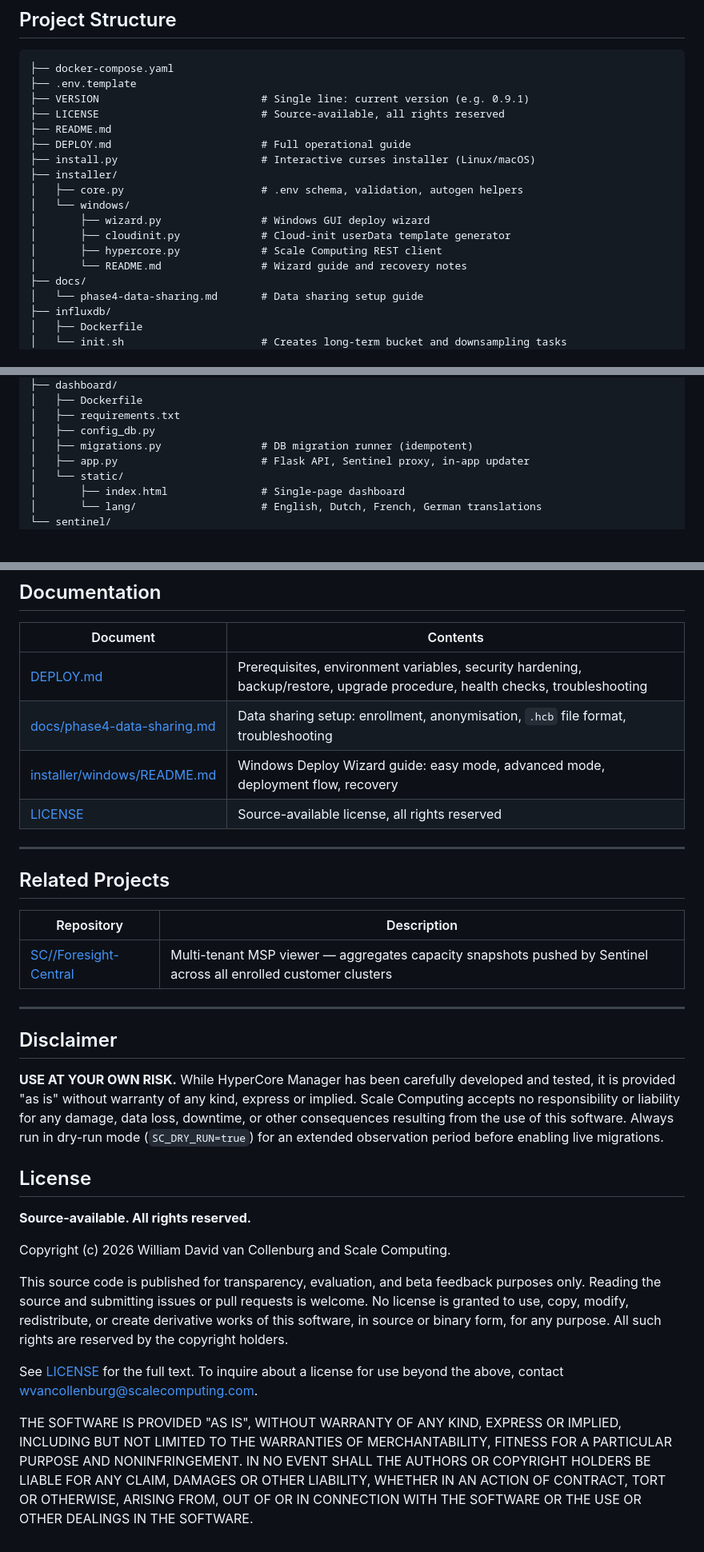
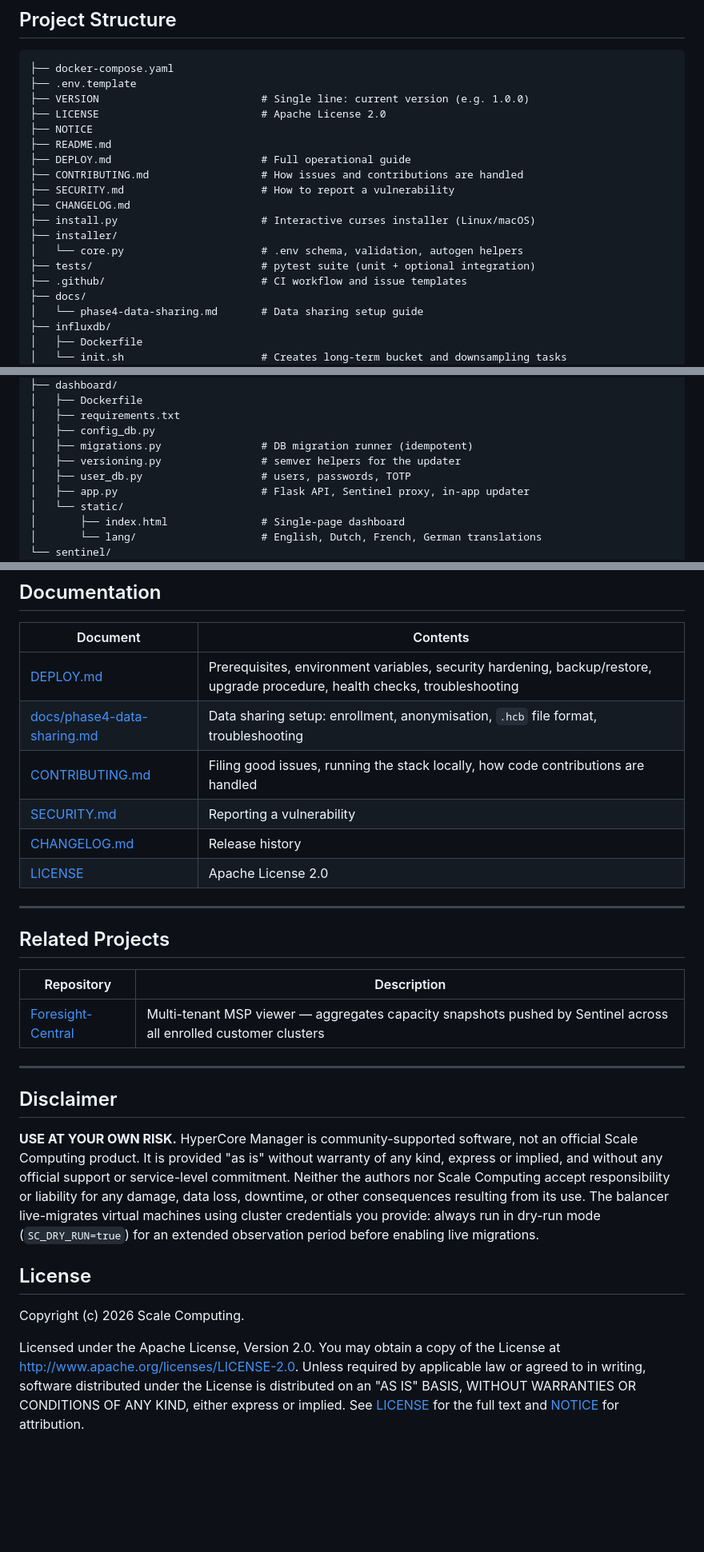
Before and after one commit to wvcollenburg/hypercore-manager, a Markdown page: README.md, 3 parts joined by grey strips. Shown at 80% size. GitHub-like rendering; blank space fills up the shorter version.

````diff
--- a/README.md
+++ b/README.md
@@ -348,18 +332,19 @@ Connect it to InfluxDB using the Flux query language at `http://influxdb:8086`.
 ```
 ├── docker-compose.yaml
 ├── .env.template
-├── VERSION                          # Single line: current version (e.g. 0.9.1)
-├── LICENSE                          # Source-available, all rights reserved
+├── VERSION                          # Single line: current version (e.g. 1.0.0)
+├── LICENSE                          # Apache License 2.0
+├── NOTICE
 ├── README.md
 ├── DEPLOY.md                        # Full operational guide
+├── CONTRIBUTING.md                  # How issues and contributions are handled
+├── SECURITY.md                      # How to report a vulnerability
+├── CHANGELOG.md
 ├── install.py                       # Interactive curses installer (Linux/macOS)
 ├── installer/
-│   ├── core.py                      # .env schema, validation, autogen helpers
-│   └── windows/
-│       ├── wizard.py                # Windows GUI deploy wizard
-│       ├── cloudinit.py             # Cloud-init userData template generator
-│       ├── hypercore.py             # Scale Computing REST client
-│       └── README.md                # Wizard guide and recovery notes
+│   └── core.py                      # .env schema, validation, autogen helpers
+├── tests/                           # pytest suite (unit + optional integration)
+├── .github/                         # CI workflow and issue templates
 ├── docs/
 │   └── phase4-data-sharing.md       # Data sharing setup guide
 ├── influxdb/
@@ -384,6 +369,8 @@ Connect it to InfluxDB using the Flux query language at `http://influxdb:8086`.
 │   ├── requirements.txt
 │   ├── config_db.py
 │   ├── migrations.py                # DB migration runner (idempotent)
+│   ├── versioning.py                # semver helpers for the updater
+│   ├── user_db.py                   # users, passwords, TOTP
 │   ├── app.py                       # Flask API, Sentinel proxy, in-app updater
 │   └── static/
 │       ├── index.html               # Single-page dashboard
@@ -406,8 +393,10 @@ Connect it to InfluxDB using the Flux query language at `http://influxdb:8086`.
 |----------|----------|
 | [DEPLOY.md](DEPLOY.md) | Prerequisites, environment variables, security hardening, backup/restore, upgrade procedure, health checks, troubleshooting |
 | [docs/phase4-data-sharing.md](docs/phase4-data-sharing.md) | Data sharing setup: enrollment, anonymisation, `.hcb` file format, troubleshooting |
-| [installer/windows/README.md](installer/windows/README.md) | Windows Deploy Wizard guide: easy mode, advanced mode, deployment flow, recovery |
-| [LICENSE](LICENSE) | Source-available license, all rights reserved |
+| [CONTRIBUTING.md](CONTRIBUTING.md) | Filing good issues, running the stack locally, how code contributions are handled |
+| [SECURITY.md](SECURITY.md) | Reporting a vulnerability |
+| [CHANGELOG.md](CHANGELOG.md) | Release history |
+| [LICENSE](LICENSE) | Apache License 2.0 |
 
 ---
 
@@ -415,22 +404,16 @@ Connect it to InfluxDB using the Flux query language at `http://influxdb:8086`.
 
 | Repository | Description |
 |------------|-------------|
-| [SC//Foresight-Central](https://github.com/wvcollenburg/sc-foresight-central) | Multi-tenant MSP viewer — aggregates capacity snapshots pushed by Sentinel across all enrolled customer clusters |
+| [Foresight-Central](https://github.com/wvcollenburg/sc-foresight-central) | Multi-tenant MSP viewer — aggregates capacity snapshots pushed by Sentinel across all enrolled customer clusters |
 
 ---
 
 ## Disclaimer
 
-**USE AT YOUR OWN RISK.** While HyperCore Manager has been carefully developed and tested, it is provided "as is" without warranty of any kind, express or implied. Scale Computing accepts no responsibility or liability for any damage, data loss, downtime, or other consequences resulting from the use of this software. Always run in dry-run mode (`SC_DRY_RUN=true`) for an extended observation period before enabling live migrations.
+**USE AT YOUR OWN RISK.** HyperCore Manager is community-supported software, not an official Scale Computing product. It is provided "as is" without warranty of any kind, express or implied, and without any official support or service-level commitment. Neither the authors nor Scale Computing accept responsibility or liability for any damage, data loss, downtime, or other consequences resulting from its use. The balancer live-migrates virtual machines using cluster credentials you provide: always run in dry-run mode (`SC_DRY_RUN=true`) for an extended observation period before enabling live migrations.
 
 ## License
 
-**Source-available. All rights reserved.**
+Copyright (c) 2026 Scale Computing.
 
-Copyright (c) 2026 William David van Collenburg and Scale Computing.
-
-This source code is published for transparency, evaluation, and beta feedback purposes only. Reading the source and submitting issues or pull requests is welcome. No license is granted to use, copy, modify, redistribute, or create derivative works of this software, in source or binary form, for any purpose. All such rights are reserved by the copyright holders.
-
-See [LICENSE](LICENSE) for the full text. To inquire about a license for use beyond the above, contact wvancollenburg@scalecomputing.com.
-
-THE SOFTWARE IS PROVIDED "AS IS", WITHOUT WARRANTY OF ANY KIND, EXPRESS OR IMPLIED, INCLUDING BUT NOT LIMITED TO THE WARRANTIES OF MERCHANTABILITY, FITNESS FOR A PARTICULAR PURPOSE AND NONINFRINGEMENT. IN NO EVENT SHALL THE AUTHORS OR COPYRIGHT HOLDERS BE LIABLE FOR ANY CLAIM, DAMAGES OR OTHER LIABILITY, WHETHER IN AN ACTION OF CONTRACT, TORT OR OTHERWISE, ARISING FROM, OUT OF OR IN CONNECTION WITH THE SOFTWARE OR THE USE OR OTHER DEALINGS IN THE SOFTWARE.
+Licensed under the Apache License, Version 2.0. You may obtain a copy of the License at http://www.apache.org/licenses/LICENSE-2.0. Unless required by applicable law or agreed to in writing, software distributed under the License is distributed on an "AS IS" BASIS, WITHOUT WARRANTIES OR CONDITIONS OF ANY KIND, either express or implied. See [LICENSE](LICENSE) for the full text and [NOTICE](NOTICE) for attribution.
````
Also changed, not shown: other parts of README.md (+34 -50 lines), DEPLOY.md (+9 -9 lines), docs/phase4-data-sharing.md (+14 -14 lines).
